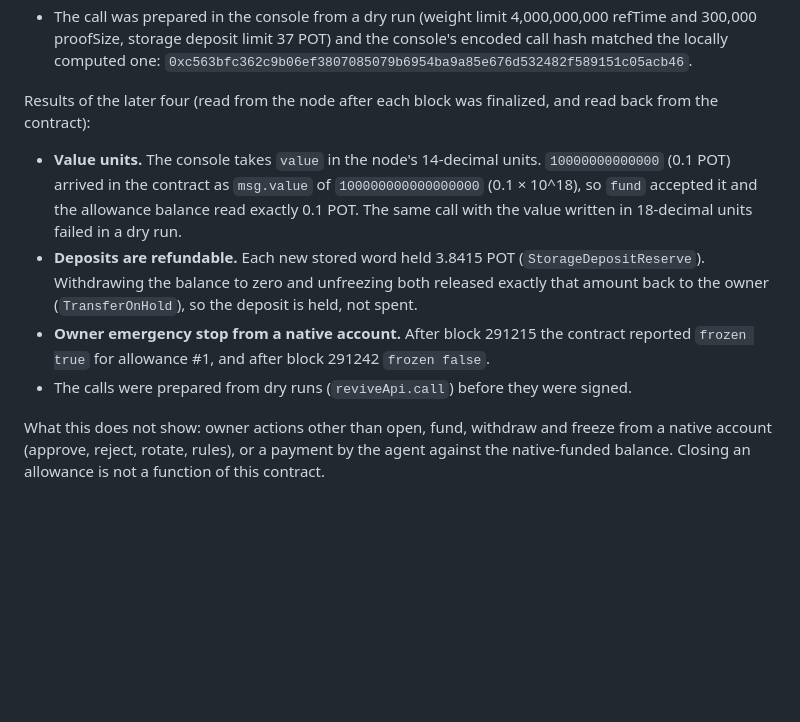
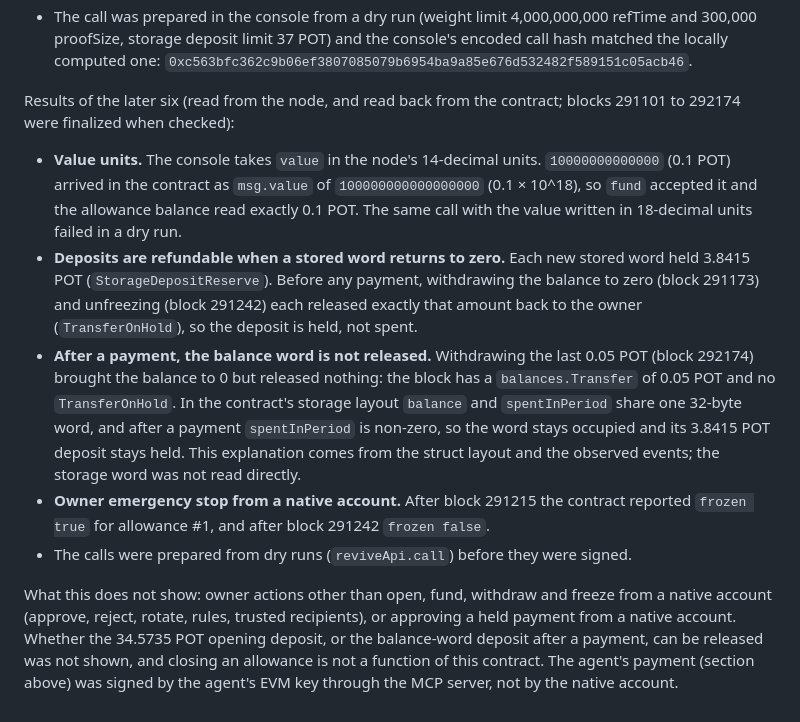
Before and after one commit to Oziman13/allowance, a Markdown page: docs/PROOF.md, the part around one of its changes. Rendered like a GitHub page; blank space fills up the shorter version.

```diff
--- a/docs/PROOF.md
+++ b/docs/PROOF.md
@@ -103,11 +121,12 @@ What was checked afterwards, read-only from the node:
 - Read back from the contract with `reviveApi.call`: `accountCount` is 2 and the `0x7acb…` address owns allowance #1: agent `0x9C0e…D29009`, native POT, name "Native", per-payment 0.1 POT, per-period 0.5 POT, period 86400 seconds, budget 0, not frozen.
 - The call was prepared in the console from a dry run (weight limit 4,000,000,000 refTime and 300,000 proofSize, storage deposit limit 37 POT) and the console's encoded call hash matched the locally computed one: `0xc563bfc362c9b06ef3807085079b6954ba9a85e676d532482f589151c05acb46`.
 
-Results of the later four (read from the node after each block was finalized, and read back from the contract):
+Results of the later six (read from the node, and read back from the contract; blocks 291101 to 292174 were finalized when checked):
 
 - **Value units.** The console takes `value` in the node's 14-decimal units. `10000000000000` (0.1 POT) arrived in the contract as `msg.value` of `100000000000000000` (0.1 × 10^18), so `fund` accepted it and the allowance balance read exactly 0.1 POT. The same call with the value written in 18-decimal units failed in a dry run.
-- **Deposits are refundable.** Each new stored word held 3.8415 POT (`StorageDepositReserve`). Withdrawing the balance to zero and unfreezing both released exactly that amount back to the owner (`TransferOnHold`), so the deposit is held, not spent.
+- **Deposits are refundable when a stored word returns to zero.** Each new stored word held 3.8415 POT (`StorageDepositReserve`). Before any payment, withdrawing the balance to zero (block 291173) and unfreezing (block 291242) each released exactly that amount back to the owner (`TransferOnHold`), so the deposit is held, not spent.
+- **After a payment, the balance word is not released.** Withdrawing the last 0.05 POT (block 292174) brought the balance to 0 but released nothing: the block has a `balances.Transfer` of 0.05 POT and no `TransferOnHold`. In the contract's storage layout `balance` and `spentInPeriod` share one 32-byte word, and after a payment `spentInPeriod` is non-zero, so the word stays occupied and its 3.8415 POT deposit stays held. This explanation comes from the struct layout and the observed events; the storage word was not read directly.
 - **Owner emergency stop from a native account.** After block 291215 the contract reported `frozen true` for allowance #1, and after block 291242 `frozen false`.
 - The calls were prepared from dry runs (`reviveApi.call`) before they were signed.
 
-What this does not show: owner actions other than open, fund, withdraw and freeze from a native account (approve, reject, rotate, rules), or a payment by the agent against the native-funded balance. Closing an allowance is not a function of this contract.
+What this does not show: owner actions other than open, fund, withdraw and freeze from a native account (approve, reject, rotate, rules, trusted recipients), or approving a held payment from a native account. Whether the 34.5735 POT opening deposit, or the balance-word deposit after a payment, can be released was not shown, and closing an allowance is not a function of this contract. The agent's payment (section above) was signed by the agent's EVM key through the MCP server, not by the native account.
```
Also changed, not shown: other parts of docs/PROOF.md (+19 -1 lines), docs/JUDGING.md (+1 -1 lines), docs/NATIVE-WALLET-VALIDATION-PHASE3B2.md (+1 -1 lines).
